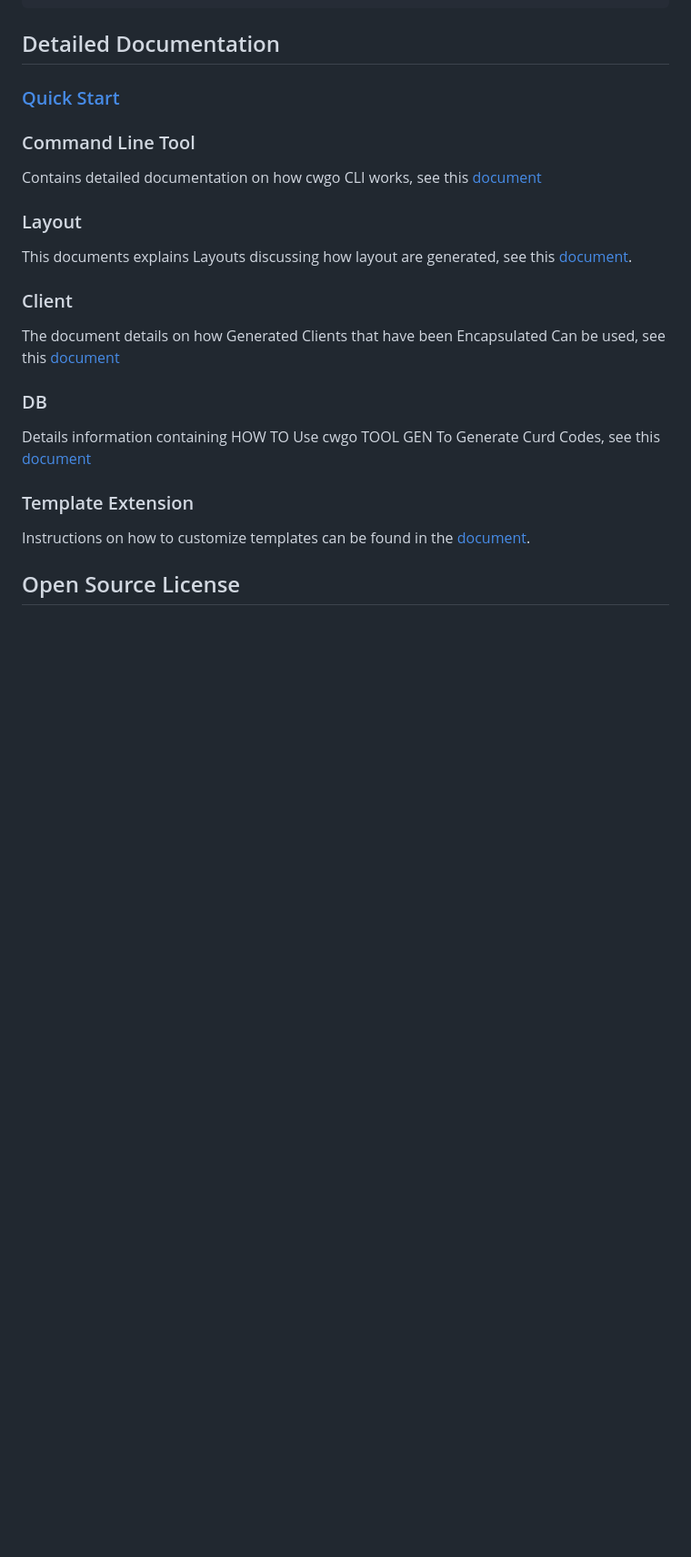
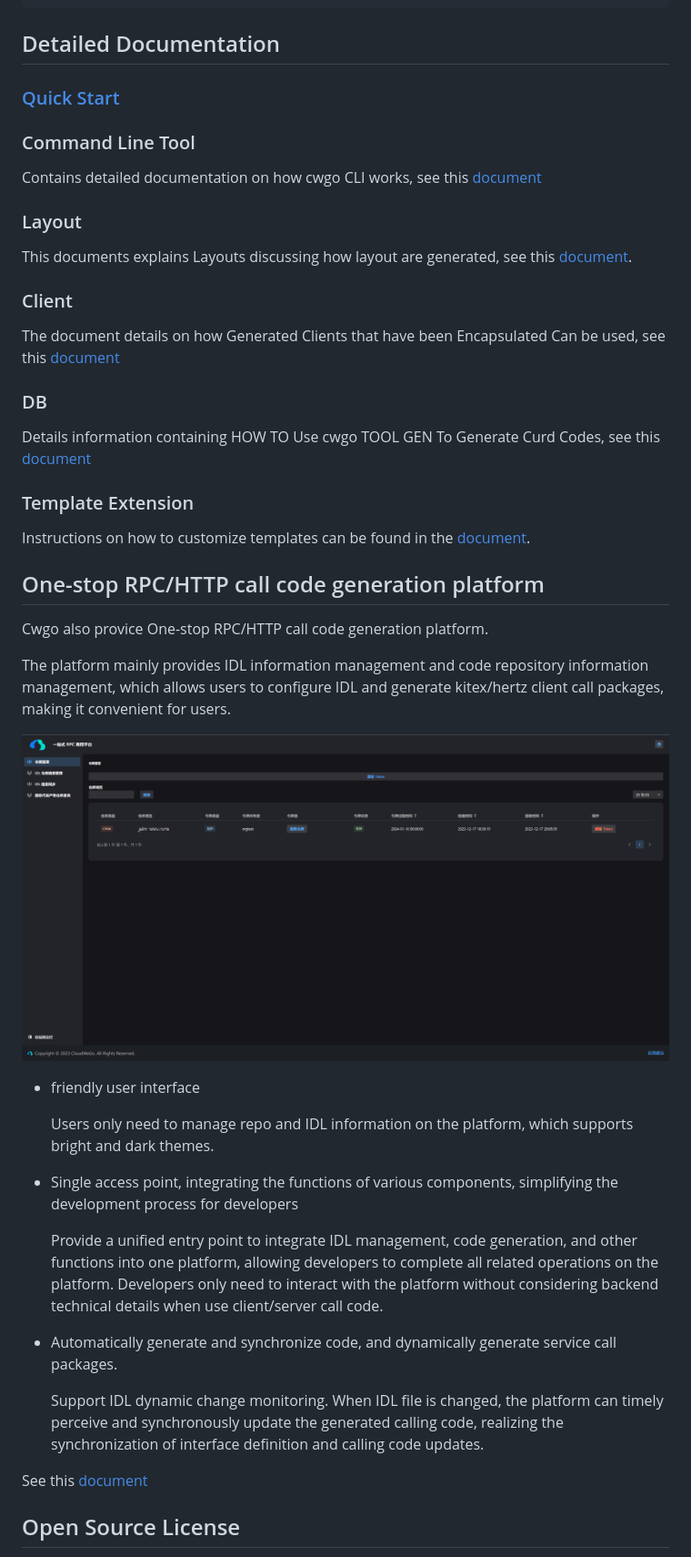
Before and after one commit to cloudwego/cwgo, a Markdown page: README.md, the part around the change printed below. Shown: that part at 91% size. Rendered like a GitHub page; pictures changed too: images/cwgo_platform.png (added); blank space fills up the shorter version.

Commit message:
docs(platform): add platform docs in README

```diff
--- a/README.md
+++ b/README.md
@@ -66,7 +66,35 @@ Details information containing HOW TO Use cwgo TOOL GEN To Generate Curd Codes,
 
 ### Template Extension
 
-Instructions on how to customize templates can be found in the [document](https://www.cloudwego.io/docs/cwgo/tutorials/templete-extension/).
+Instructions on how to customize templates can be found in the [document](https://www.cloudwego.io/docs/cwgo/cli/tutorials/templete-extension/).
+
+## One-stop RPC/HTTP call code generation platform
+
+Cwgo also provice One-stop RPC/HTTP call code generation platform.
+
+The platform mainly provides IDL information management and code repository information management, which allows users
+to configure IDL and generate kitex/hertz client call packages, making it convenient for users.
+
+![Platform Interface](/images/cwgo_platform.png)
+
+- friendly user interface
+
+  Users only need to manage repo and IDL information on the platform, which supports bright and dark themes.
+
+- Single access point, integrating the functions of various components, simplifying the development process for
+    developers
+
+  Provide a unified entry point to integrate IDL management, code generation, and other functions
+    into one platform, allowing developers to complete all related operations on the platform. Developers only need to
+    interact with the platform without considering backend technical details when use client/server call code.
+
+- Automatically generate and synchronize code, and dynamically generate service call packages.
+
+  Support IDL dynamic change monitoring. When IDL file is changed, the platform can
+    timely perceive and synchronously update the generated calling code, realizing the synchronization of interface
+    definition and calling code updates.
+
+See this [document]((https://www.cloudwego.io/docs/cwgo/platform/))
 
 ## Open Source License
 
```
Also changed, not shown: other parts of README.md (+5 -5 lines), README_CN.md (+27 -6 lines).
